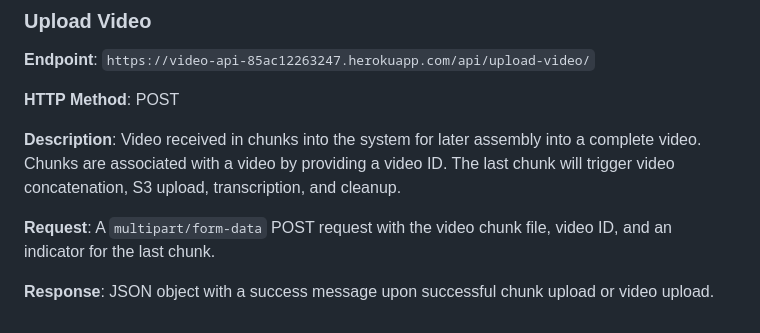
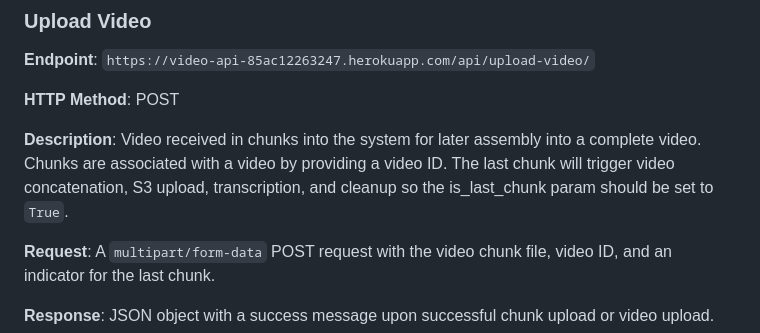
Before and after one commit to Dipec001/video-api, a Markdown page: README.md, the part around the change. Drawn GitHub-style.

```diff
--- a/README.md
+++ b/README.md
@@ -69,7 +69,7 @@ Configure your Django settings to use AWS S3 for media storage. Update the follo
 
 **HTTP Method**: POST
 
-**Description**: Video received in chunks into the system for later assembly into a complete video. Chunks are associated with a video by providing a video ID. The last chunk will trigger video concatenation, S3 upload, transcription, and cleanup.
+**Description**: Video received in chunks into the system for later assembly into a complete video. Chunks are associated with a video by providing a video ID. The last chunk will trigger video concatenation, S3 upload, transcription, and cleanup so the is_last_chunk param should be set to `True`.
 
 **Request**: A `multipart/form-data` POST request with the video chunk file, video ID, and an indicator for the last chunk.
 
```
